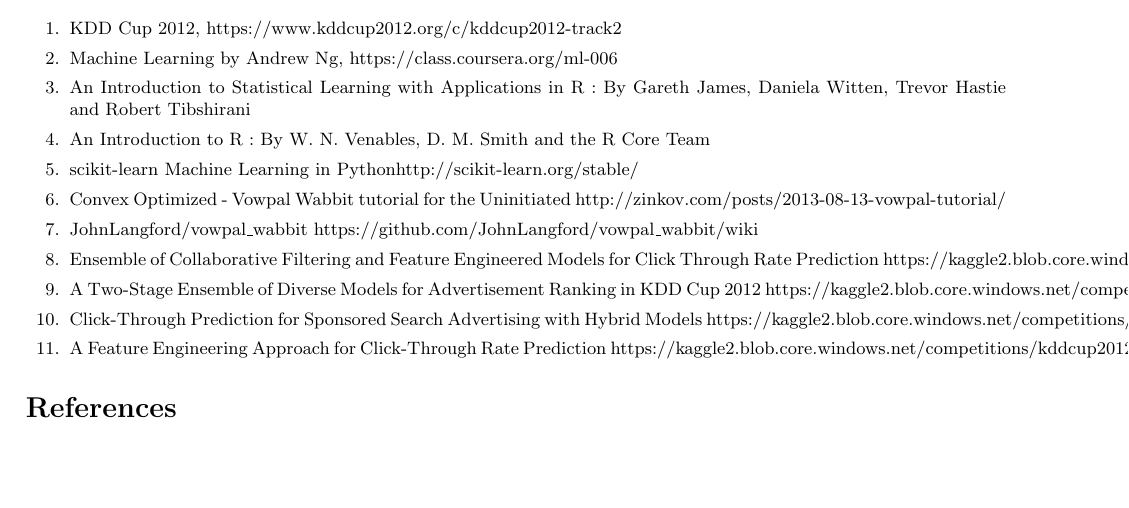
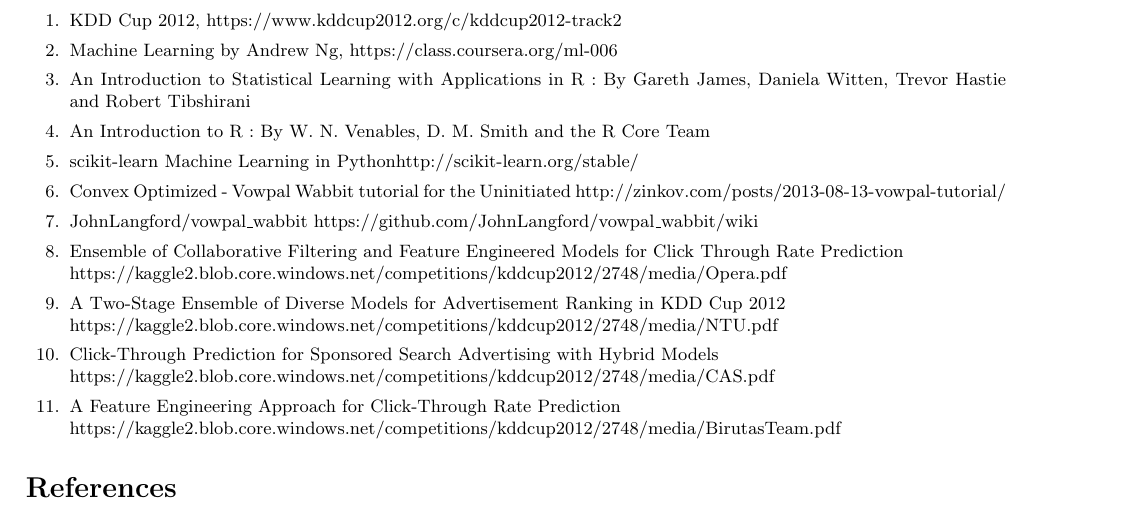
Before and after one commit to MajorProject-pCTR/Doc, a LaTeX document (Sem8/Mid Eval/reportCTR.tex): part of page 9 of 9, cut so that both start at the same text, the shorter picture padded with empty space. Compiled offline with pdfLaTeX.

Commit message:
Report v2.2

```diff
--- a/Sem8/Mid Eval/reportCTR.tex
+++ b/Sem8/Mid Eval/reportCTR.tex
@@ -397,10 +397,10 @@
 	\item scikit-learn Machine Learning in Pythonhttp://scikit-learn.org/stable/
 	\item Convex Optimized - Vowpal Wabbit tutorial for the Uninitiated http://zinkov.com/posts/2013-08-13-vowpal-tutorial/
 	\item JohnLangford/vowpal\_wabbit https://github.com/JohnLangford/vowpal\_wabbit/wiki
-	\item Ensemble of Collaborative Filtering and Feature Engineered Models for Click Through Rate Prediction https://kaggle2.blob.core.windows.net/competitions/kddcup2012/2748/media/Opera.pdf
-	\item A Two-Stage Ensemble of Diverse Models for Advertisement Ranking in KDD Cup 2012 https://kaggle2.blob.core.windows.net/competitions/kddcup2012/2748/media/NTU.pdf
-	\item Click-Through Prediction for Sponsored Search Advertising with Hybrid Models https://kaggle2.blob.core.windows.net/competitions/kddcup2012/2748/media/CAS.pdf
-	\item A Feature Engineering Approach for Click-Through Rate Prediction https://kaggle2.blob.core.windows.net/competitions/kddcup2012/2748/media/BirutasTeam.pdf
+	\item Ensemble of Collaborative Filtering and Feature Engineered Models for Click Through Rate Prediction \\https://kaggle2.blob.core.windows.net/competitions/kddcup2012/2748/media/Opera.pdf
+	\item A Two-Stage Ensemble of Diverse Models for Advertisement Ranking in KDD Cup 2012 \\https://kaggle2.blob.core.windows.net/competitions/kddcup2012/2748/media/NTU.pdf
+	\item Click-Through Prediction for Sponsored Search Advertising with Hybrid Models \\https://kaggle2.blob.core.windows.net/competitions/kddcup2012/2748/media/CAS.pdf
+	\item A Feature Engineering Approach for Click-Through Rate Prediction \\https://kaggle2.blob.core.windows.net/competitions/kddcup2012/2748/media/BirutasTeam.pdf
 \end{enumerate}
 \bibliographystyle{unsrt}
 
```
Also changed, not shown: Sem8/Mid Eval/reportCTR.pdf.
